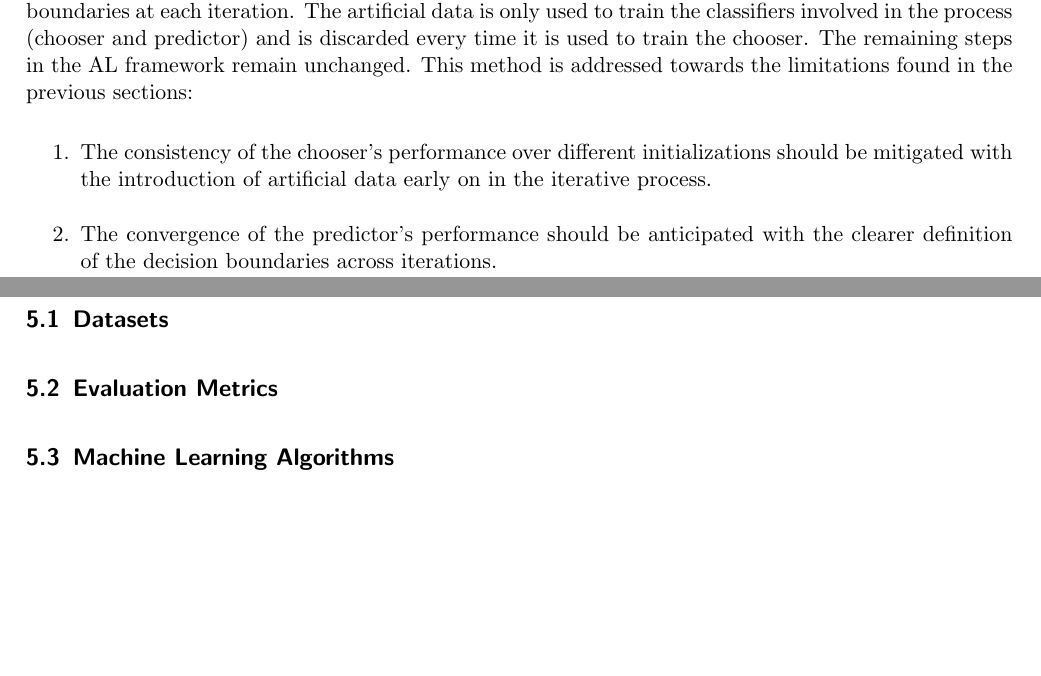
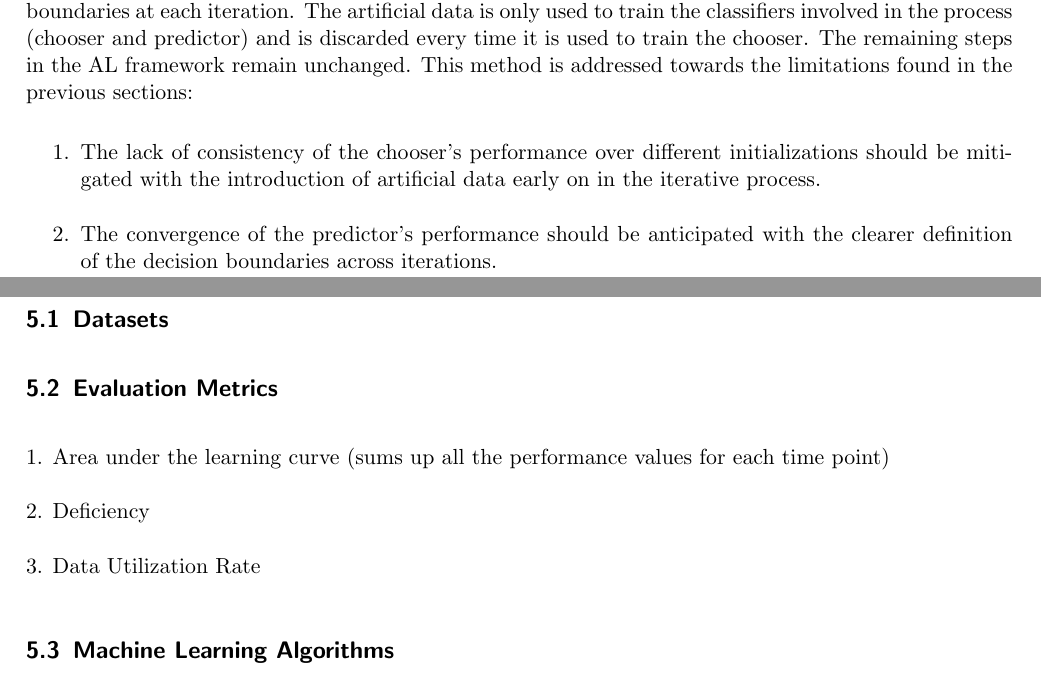
Before and after one commit to joaopfonseca/ml-research, a LaTeX paper (publications/al_generator/content/active_learning_generator.tex): two parts of pages 9 and 10 of 14 before the commit and two parts of pages 9 and 10 of 15 after it, joined at a grey line, cut so that both start at the same text, the shorter picture padded with empty space. Compiled offline with pdfLaTeX.

Commit message:
Minor changes in the Proposed Method section

```diff
--- a/publications/al_generator/content/active_learning_generator.tex
+++ b/publications/al_generator/content/active_learning_generator.tex
@@ -433,8 +433,8 @@ chooser. The remaining steps in the AL framework remain unchanged. This method i
 the limitations found in the previous sections:
 
 \begin{enumerate}
-    \item The consistency of the chooser's performance over different initializations should be
-        mitigated with the introduction of artificial data early on in the iterative process.
+    \item The lack of consistency of the chooser's performance over different initializations should
+        be mitigated with the introduction of artificial data early on in the iterative process.
     \item The convergence of the predictor's performance should be anticipated with the clearer
         definition of the decision boundaries across iterations.
     \item Annotation cost is expected to reduce as the need for labeled observations reduces along
@@ -454,6 +454,12 @@ appropriate domain to test this method.
 \subsection{Datasets}
 
 \subsection{Evaluation Metrics}
+
+1. Area under the learning curve (sums up all the performance values for each time point)
+
+2. Deficiency
+
+3. Data Utilization Rate
 
 \subsection{Machine Learning Algorithms}
 
```
Also changed, not shown: publications/al_generator/content/active_learning_generator.pdf.
